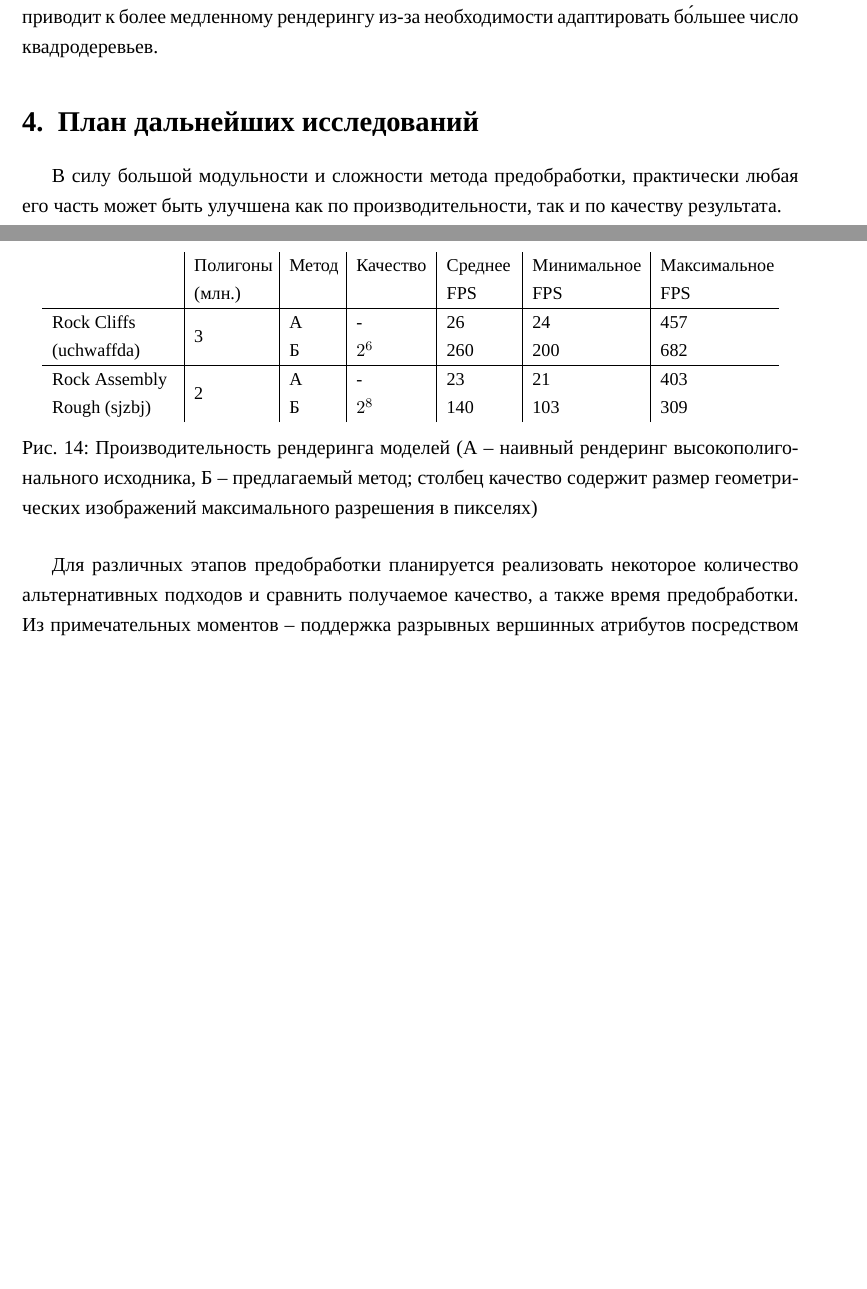
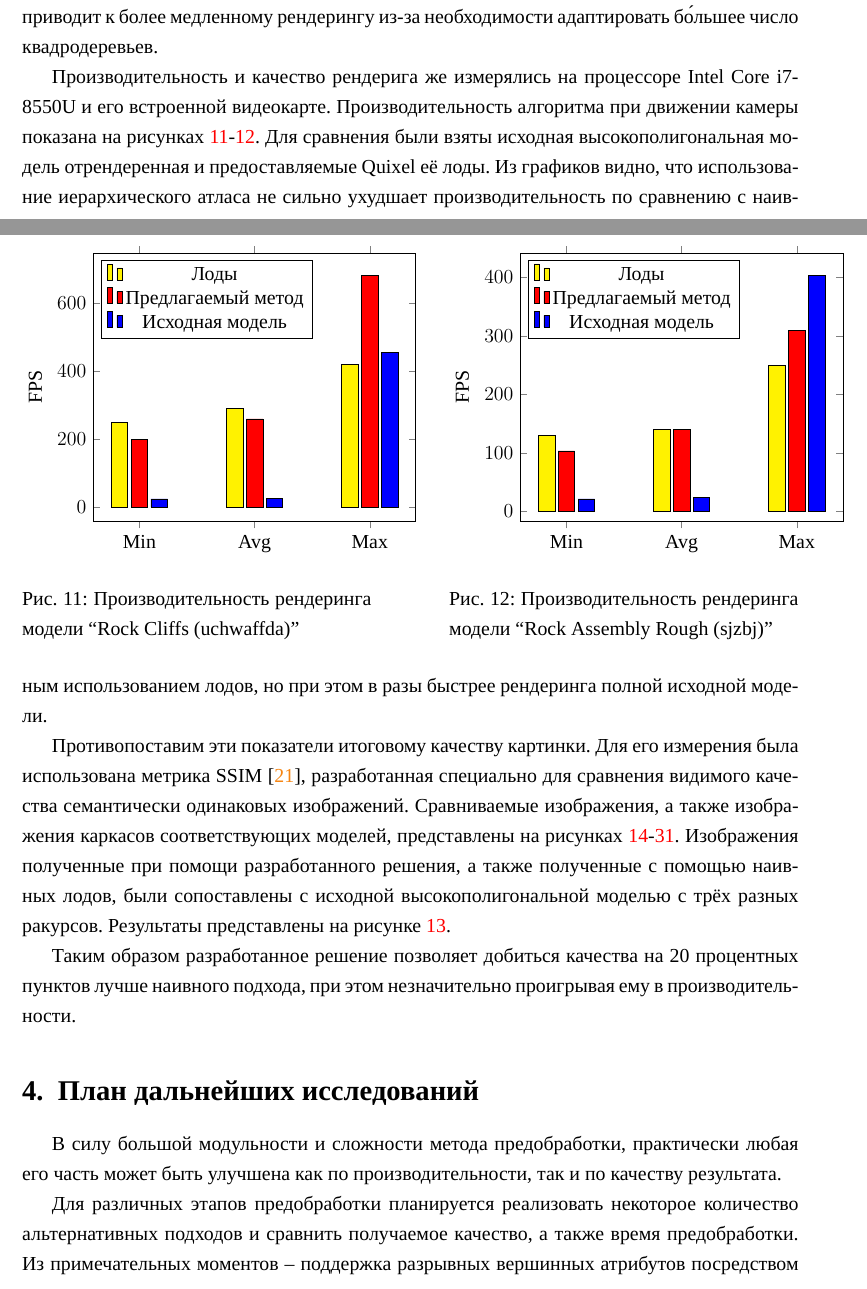
Before and after one commit to Mrkol/thesis_vgi, a LaTeX thesis (text/diploma.tex): two parts of pages 19 and 20 of 22 before the commit and two parts of pages 19 and 20 of 24 after it, joined at a grey line, cut so that both start at the same text, the shorter picture padded with empty space. Compiled offline with XeLaTeX; a missing font is replaced by an installed copy or a similar font.

Commit message:
Diploma finalization: added screenshots and quality/perf comparisons

```diff
--- a/text/diploma.tex
+++ b/text/diploma.tex
@@ -30,8 +31,11 @@
 
 \renewcommand\thesection{\arabic{section}}
 
-\usepackage{authblk}
 \usepackage{amsfonts}
 
 \usepackage{tikz}
+\usepackage{pgfplots}
 \usepackage{wrapfig}
+
+\usepackage{graphicx}
+\graphicspath{ {./images/} }
@@ -473,25 +477,62 @@ SSDM                  & Сильная & Геометрия
 &&&&&&&\\
 \end{tabular}
 \caption{Производительность алгоритма предобработки}
-\end{figure}
+\end{table}
 
 Как видно из таблицы, время затраченное на репараметризацию сильно зависит от количества кластеров. Более того, при малом числе кластеров их форма как правило становится достаточно иррегулярной, что приводит к значительно большему времени на этапе квадрангуляции из-за необходимости делить рёбра. С другой стороны большее число кластеров приводит к более медленному рендерингу из-за необходимости адаптировать б\'ольшее число квадродеревьев.
 
+\begin{figure}
+  \minipage{0.45\textwidth}
+    \begin{tikzpicture}
+      \begin{axis}[
+          ybar,
+          symbolic x coords={Min,Avg,Max},
+          xtick=data,
+          enlarge x limits=0.2,
+          legend style={at={(0.025,0.975)}, anchor=north west},
+          ylabel={FPS}
+          ]
+        \addplot[ybar,fill=yellow] coordinates {
+          (Min,250) (Avg,290) (Max,420)
+        };
+        \addplot[ybar,fill=red] coordinates {
+          (Min,200) (Avg,260) (Max,682)
+        };
+        \addplot[ybar,fill=blue] coordinates {
+          (Min,24) (Avg,26) (Max,457)
+        };
+        \legend{Лоды,Предлагаемый метод,Исходная модель}
+      \end{axis}
+    \end{tikzpicture}
+    \caption{Производительность рендеринга модели ``Rock Cliffs (uchwaffda)''}
+    \label{fig:uchwaffda_perf}
+  \endminipage\hfill
+%
+  \minipage{0.45\textwidth}
+    \begin{tikzpicture}
+      \begin{axis}[
+          ybar,
+          symbolic x coords={Min,Avg,Max},
+          xtick=data,
+          enlarge x limits=0.2,
+          legend style={at={(0.025,0.975)}, anchor=north west},
+          ylabel={FPS}
+          ]
+        \addplot[ybar,fill=yellow] coordinates {
+          (Min,130) (Avg,140) (Max,250)
+        };
+        \addplot[ybar,fill=red] coordinates {
+          (Min,103) (Avg,140) (Max,309)
+        };
+        \addplot[ybar,fill=blue] coordinates {
+          (Min,21) (Avg,23) (Max,403)
+        };
+        \legend{Лоды,Предлагаемый метод,Исходная модель}
+      \end{axis}
+    \end{tikzpicture}
+    \caption{Производительность рендеринга модели ``Rock Assembly Rough (sjzbj)''}
+    \label{fig:sjzbj_perf}
+  \endminipage\hfill
+\end{figure}
 
-\begin{figure}[ht]
-\small
-\centering
-\begin{tabular}{ l | p{16mm} | p{10mm} | p{15mm} | p{14mm} | p{23mm} | p{23mm} }
-                        & Полигоны (млн.) & Метод & Качество & Среднее FPS & Минимальное FPS & Максимальное FPS \\
-\hline
-\multirow{2}{18mm}{Rock Cliffs (uchwaffda)}
-& \multirow{2}{16mm}{3}
- & А &   -   & 26 & 24 & 457 \\
-&& Б & $2^6$ & 260 & 200 & 682 \\
-\hline
-\multirow{2}{26mm}{Rock Assembly Rough (sjzbj)}
-& \multirow{2}{16mm}{2}
- & А &   -   & 23 & 21 & 403 \\
-&& Б & $2^8$ & 140 & 103 & 309 \\
-\end{tabular}
-\caption{Производительность рендеринга моделей (А -- наивный рендеринг высокополигонального исходника, Б -- предлагаемый метод; столбец качество содержит размер геометрических изображений максимального разрешения в пикселях)}
+Производительность и качество рендерига же измерялись на процессоре Intel Core i7-8550U и его встроенной видеокарте. Производительность алгоритма при движении камеры показана на рисунках \ref{fig:uchwaffda_perf}-\ref{fig:sjzbj_perf}. Для сравнения были взяты исходная высокополигональная модель отрендеренная и предоставляемые Quixel её лоды. Из графиков видно, что использование иерархического атласа не сильно ухудшает производительность по сравнению с наивным использованием лодов, но при этом в разы быстрее рендеринга полной исходной модели.
@@ -499,3 +568,6 @@ SSDM                  & Сильная & Геометрия
+Противопоставим эти показатели итоговому качеству картинки. Для его измерения была использована метрика SSIM \cite{wang2004image}, разработанная специально для сравнения видимого качества семантически одинаковых изображений. Сравниваемые изображения, а также изображения каркасов соответствующих моделей, представлены на рисунках \ref{fig:preview1start}-\ref{fig:preview3end}. Изображения полученные при помощи разработанного решения, а также полученные с помощью наивных лодов, были сопоставлены с исходной высокополигональной моделью с трёх разных ракурсов. Результаты представлены на рисунке \ref{fig:quality}.
+
+Таким образом разработанное решение позволяет добиться качества на 20 процентных пунктов лучше наивного подхода, при этом незначительно проигрывая ему в производительности.
 
 
 \section{План дальнейших исследований}
```
Also changed, not shown: text/bibliography.bib (+11 -0 lines), text/images/high1.png (added), text/images/high1_wireframe.png (added), text/images/high2.png (added), text/images/lod1_wireframe.png (added), text/diploma.tex (86 more changed lines), 15 other files.
